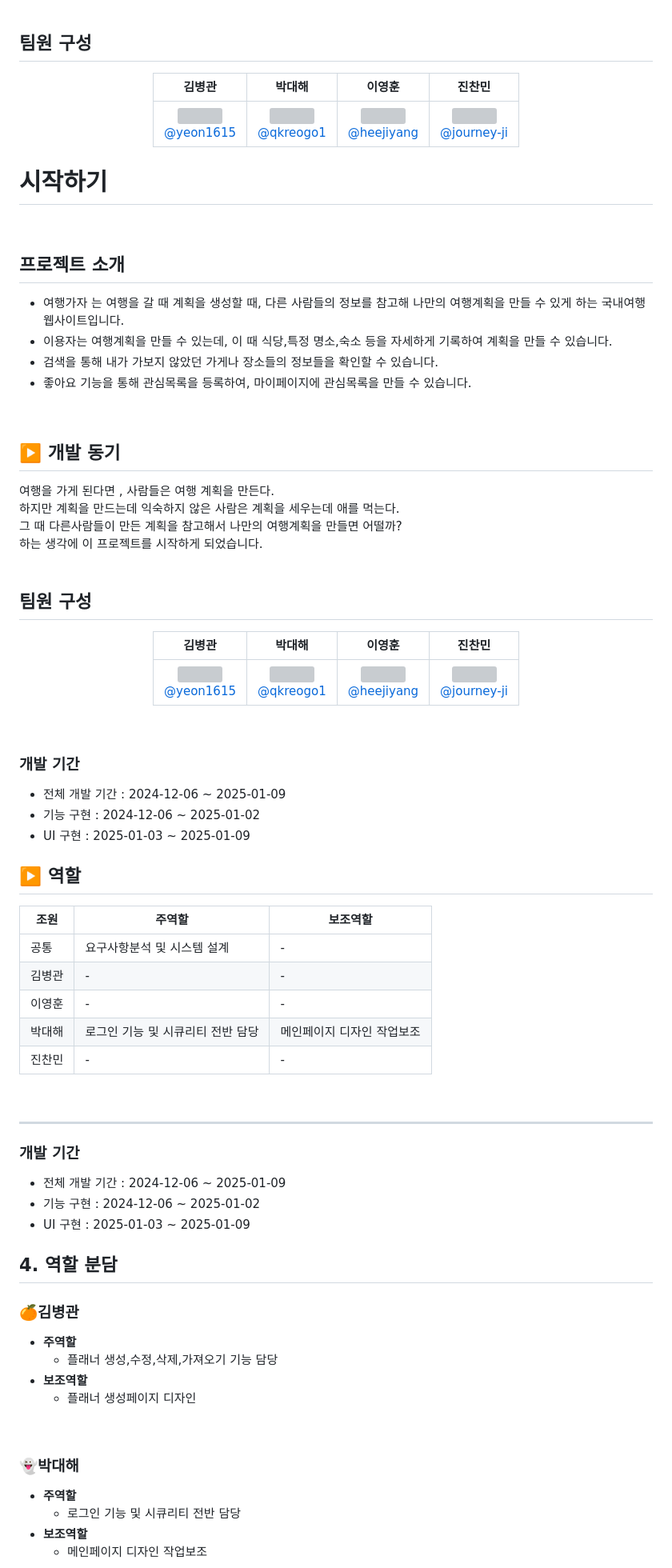
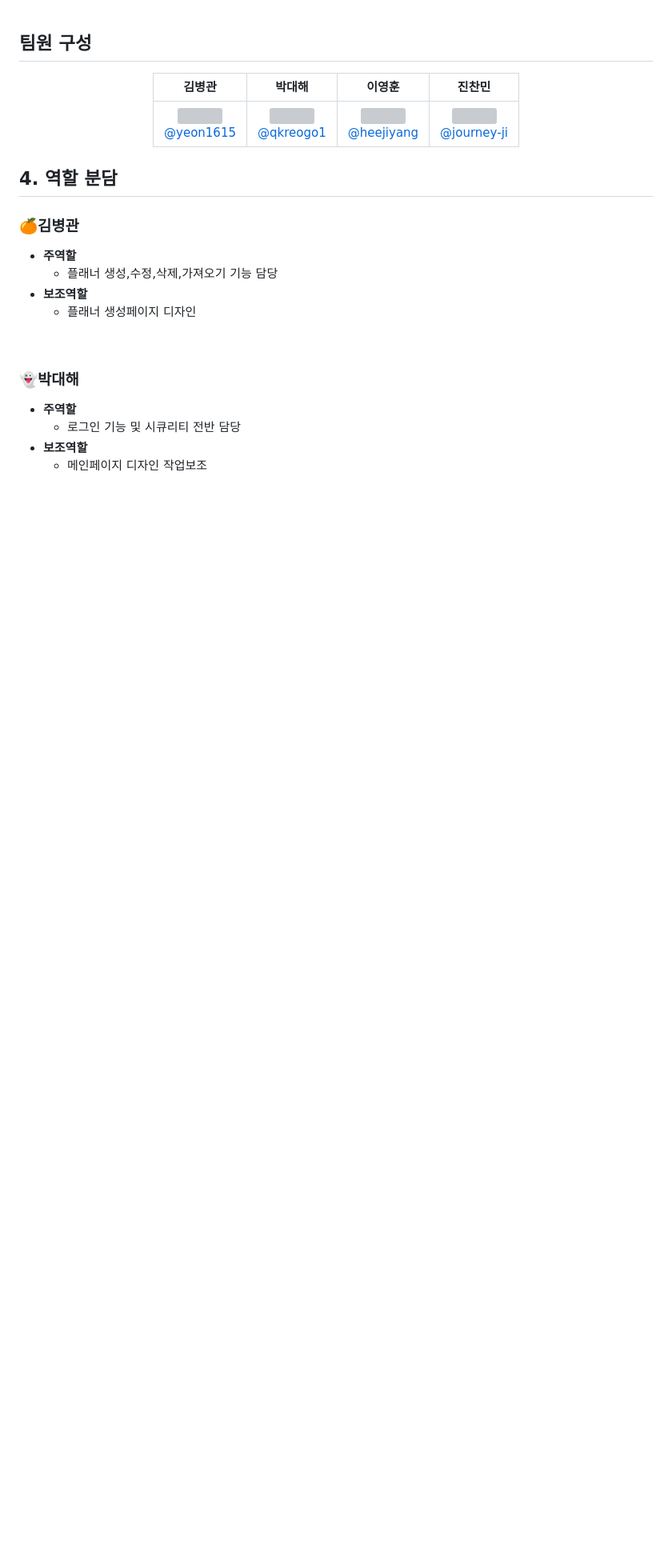
Before and after one commit to KIMGACHE/TripPlanner, a Markdown page: README.md, the part around the change printed below. Shown: that part at 80% size. Drawn GitHub-style; blank space fills up the shorter version; grey boxes are pictures that could not be loaded.

```diff
--- a/README.md
+++ b/README.md
@@ -47,62 +47,6 @@
 | [<img src="https://github.com/user-attachments/assets/3c371afc-b1b1-40f5-9290-4bab8e021b70" height=150 width=150> <br/> @yeon1615](https://github.com/yeon1615) | [<img src="https://github.com/user-attachments/assets/2df8160f-5168-47cc-9e1e-58373618cab3" height=150 width=150> <br/> @qkreogo1](https://github.com/Cheorizzang) | [<img src="https://github.com/user-attachments/assets/4eb6b4cd-3def-46df-a1ae-da0ab408428b" height=150 width=150> <br/> @heejiyang](https://github.com/heejiyang) | [<img src="https://github.com/user-attachments/assets/4725d2ff-8736-4dee-87cf-45edccffa656" height=150 width=150> <br/> @journey-ji](https://github.com/journey-ji) |
 
 </div>
-
-<h1>시작하기</h1>
-<br>
-
-## 프로젝트 소개
-
-- 여행가자 는 여행을 갈 때 계획을 생성할 때, 다른 사람들의 정보를 참고해 나만의 여행계획을 만들 수 있게 하는 국내여행 웹사이트입니다.
-- 이용자는 여행계획을 만들 수 있는데, 이 때 식당,특정 명소,숙소 등을 자세하게 기록하여 계획을 만들 수 있습니다.
-- 검색을 통해 내가 가보지 않았던 가게나 장소들의 정보들을 확인할 수 있습니다.
-- 좋아요 기능을 통해 관심목록을 등록하여, 마이페이지에 관심목록을 만들 수 있습니다.
-
-<br>
-
-## ▶️ 개발 동기
-
-여행을 가게 된다면 , 사람들은 여행 계획을 만든다.<br>
-하지만 계획을 만드는데 익숙하지 않은 사람은 계획을 세우는데 애를 먹는다.<br>
-그 때 다른사람들이 만든 계획을 참고해서 나만의 여행계획을 만들면 어떨까?<br>
-하는 생각에 이 프로젝트를 시작하게 되었습니다.
-<br>
-<br>
-
-## 팀원 구성
-
-<div align="center">
-
-| **김병관** | **박대해** | **이영훈** | **진찬민** |
-| :------: |  :------: | :------: | :------: |
-| [<img src="https://github.com/user-attachments/assets/3c371afc-b1b1-40f5-9290-4bab8e021b70" height=150 width=150> <br/> @yeon1615](https://github.com/yeon1615) | [<img src="https://github.com/user-attachments/assets/2df8160f-5168-47cc-9e1e-58373618cab3" height=150 width=150> <br/> @qkreogo1](https://github.com/Cheorizzang) | [<img src="https://github.com/user-attachments/assets/4eb6b4cd-3def-46df-a1ae-da0ab408428b" height=150 width=150> <br/> @heejiyang](https://github.com/heejiyang) | [<img src="https://github.com/user-attachments/assets/4725d2ff-8736-4dee-87cf-45edccffa656" height=150 width=150> <br/> @journey-ji](https://github.com/journey-ji) |
-
-</div>
-<br/>
-
-### 개발 기간
-
-- 전체 개발 기간 : 2024-12-06 ~ 2025-01-09
-- 기능 구현 : 2024-12-06 ~ 2025-01-02
-- UI 구현 : 2025-01-03 ~ 2025-01-09
-
-## ▶️ 역할
-|조원|주역할|보조역할|
-|---------------|----------------|------------------------|
-|공통|요구사항분석 및 시스템 설계|-|
-|김병관|-|-|
-|이영훈|-|-|
-|박대해|로그인 기능 및 시큐리티 전반 담당|메인페이지 디자인 작업보조|
-|진찬민|-|-|
-<br/>
-<hr>
-
-### 개발 기간
-
-- 전체 개발 기간 : 2024-12-06 ~ 2025-01-09
-- 기능 구현 : 2024-12-06 ~ 2025-01-02
-- UI 구현 : 2025-01-03 ~ 2025-01-09
-
 
 
 ## 4. 역할 분담
```
Also changed, not shown: other parts of README.md (+1 -2 lines).
